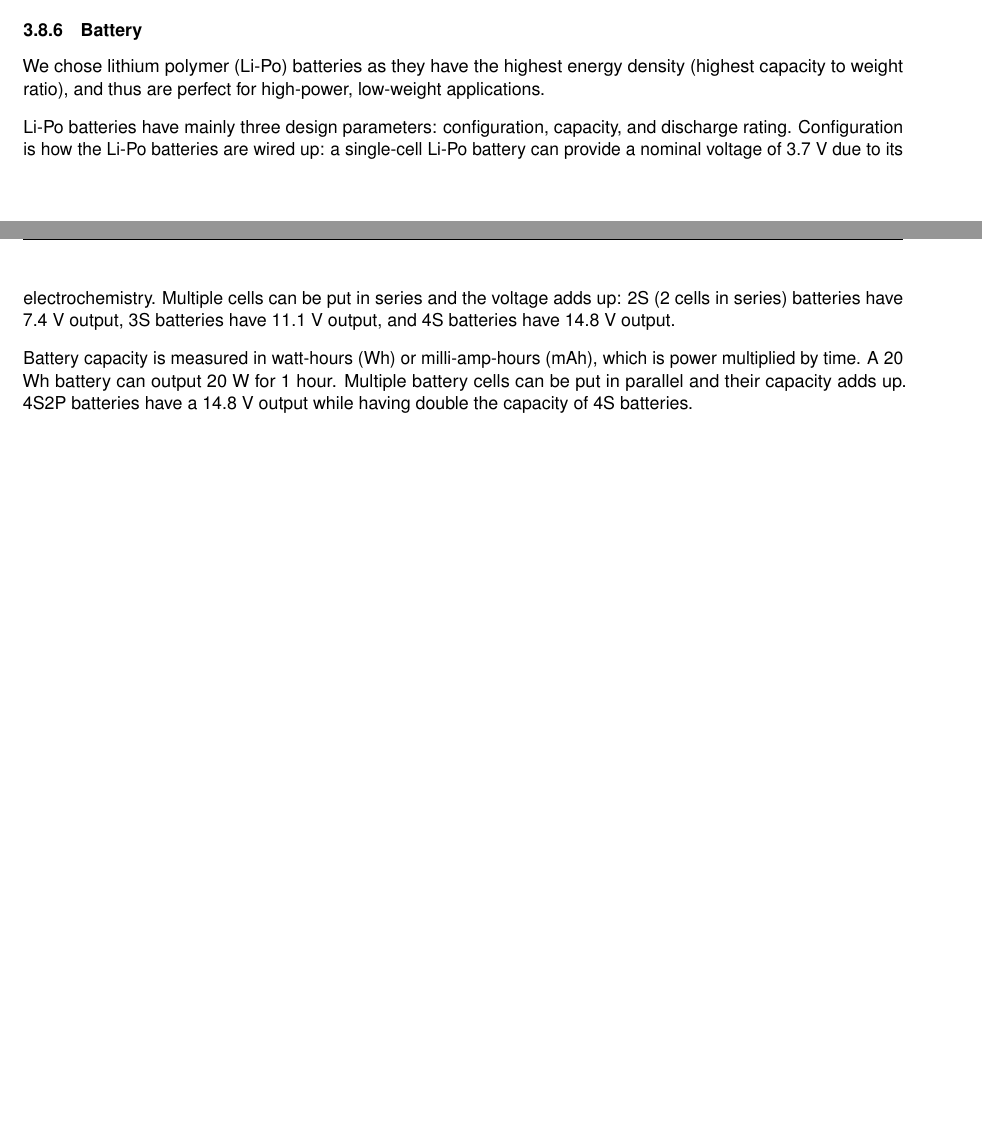
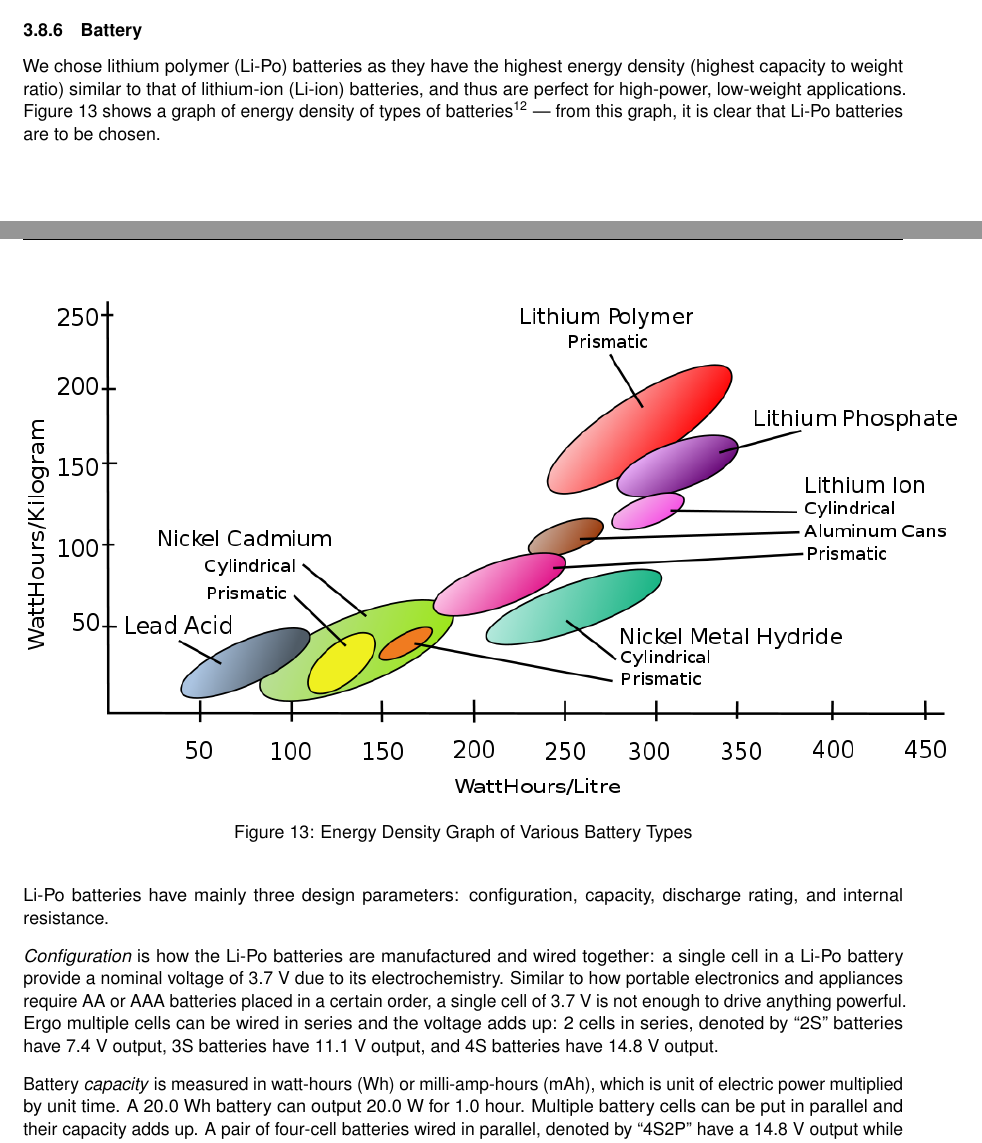
Before and after one commit to Capstone-Skynet/Capstone-Skynet.github.io, a LaTeX document (docs/design/design_document.tex, which reads docs/design/3_2_multirotor.tex): two parts of pages 23 and 24 of 26, joined at a grey line, cut so that both start at the same text, the shorter picture padded with empty space. Compiled offline with pdfLaTeX.

Commit message:
Battery section update

```diff
--- a/docs/design/3_2_multirotor.tex
+++ b/docs/design/3_2_multirotor.tex
@@ -323,18 +323,25 @@ According to the FlySky-FS i6 datasheet\cite{flyskyi6}, the radio frequency (RF)
 
 \subsubsection{Battery}
 
-We chose lithium polymer (Li-Po) batteries as they have the highest energy density (highest
-capacity to weight ratio), and thus are perfect for high-power, low-weight applications.
+We chose lithium polymer (Li-Po) batteries as they have the highest energy density (highest capacity to weight ratio) similar to that of lithium-ion (Li-ion) batteries, and thus are perfect for high-power, low-weight applications. Figure~\ref{fig:batterytypes} shows a graph of energy density of types of batteries \cite{battery} --- from this graph, it is clear that Li-Po batteries are to be chosen.
 
-Li-Po batteries have mainly three design parameters: configuration, capacity, and discharge rating.
-Configuration is how the Li-Po batteries are wired up: a single-cell Li-Po battery can provide a
-nominal voltage of 3.7 V due to its electrochemistry. Multiple cells can be put in series and the
-voltage adds up: 2S (2 cells in series) batteries have 7.4 V output, 3S batteries have 11.1 V output,
- and 4S batteries have 14.8 V output.
+\begin{figure}[h]
+    \centering
+    \includegraphics[scale=0.5]{img/energydensity.png}
+    \caption{Energy Density Graph of Various Battery Types}
+    \label{fig:batterytypes}
+\end{figure}
 
-Battery capacity is measured in watt-hours (Wh) or milli-amp-hours (mAh), which is power multiplied by time. A 20 Wh battery can output 20 W for 1 hour. Multiple battery cells can be put in parallel and their capacity adds up. 4S2P batteries have a 14.8 V output while having double the capacity of 4S batteries.
+Li-Po batteries have mainly three design parameters: configuration, capacity,  discharge rating, and internal resistance.
 
-Lastly, the discharge rating is denoted by “C” and indicates the maximum discharge current. A 1,000
-mAh battery with a discharge rating of 20 C can discharge a maximum of 1.0 A $\times$ 20 C = 20 A.
+\textit{Configuration} is how the Li-Po batteries are manufactured and wired together: a single cell in a Li-Po battery provide a
+nominal voltage of 3.7 V due to its electrochemistry.
+Similar to how portable electronics and appliances require AA or AAA batteries placed in a certain order, a single cell of 3.7 V is not enough to drive anything powerful. Ergo multiple cells can be wired in series and the
+voltage adds up: 2 cells in series, denoted by ``2S'' batteries have 7.4 V output, 3S batteries have 11.1 V output, and 4S batteries have 14.8 V output.
+
+Battery \textit{capacity} is measured in watt-hours (Wh) or milli-amp-hours (mAh), which is unit of electric power multiplied by unit time. A 20.0 Wh battery can output 20.0 W for 1.0 hour. Multiple battery cells can be put in parallel and their capacity adds up. A pair of four-cell batteries wired in parallel, denoted by ``4S2P'' have a 14.8 V output while double the capacity of a single 4S battery of the same variant.
+
+The \textit{discharge rating} is denoted by ``C'' and indicates the ratio of he capacity and maximum discharge current safely without significantly harming the battery's life. A 1,000
+mAh battery with a discharge rating of 20 C can discharge a maximum of 1.0 A $\times$ 20 C = 20 A. It is important to note that a high discharge rating does not imply improved performance, but the \textitt{internal resistance}. Since a higher internal resistance means that the battery can run less efficiently with power lost internally. In reality, the internal resistance is merely a value on the data-sheet and not a design parameter --- thus we will choose the battery with the most optimal internal resistance as alotted by our budget.
 
 We will choose the design parameters for the battery after we have consolidated on the rest of the parts for the RPAS -- allowing for more system flexibility.
```
Also changed, not shown: docs/design/references.bib (+8 -0 lines), docs/design/img/energydensity.png (added).
